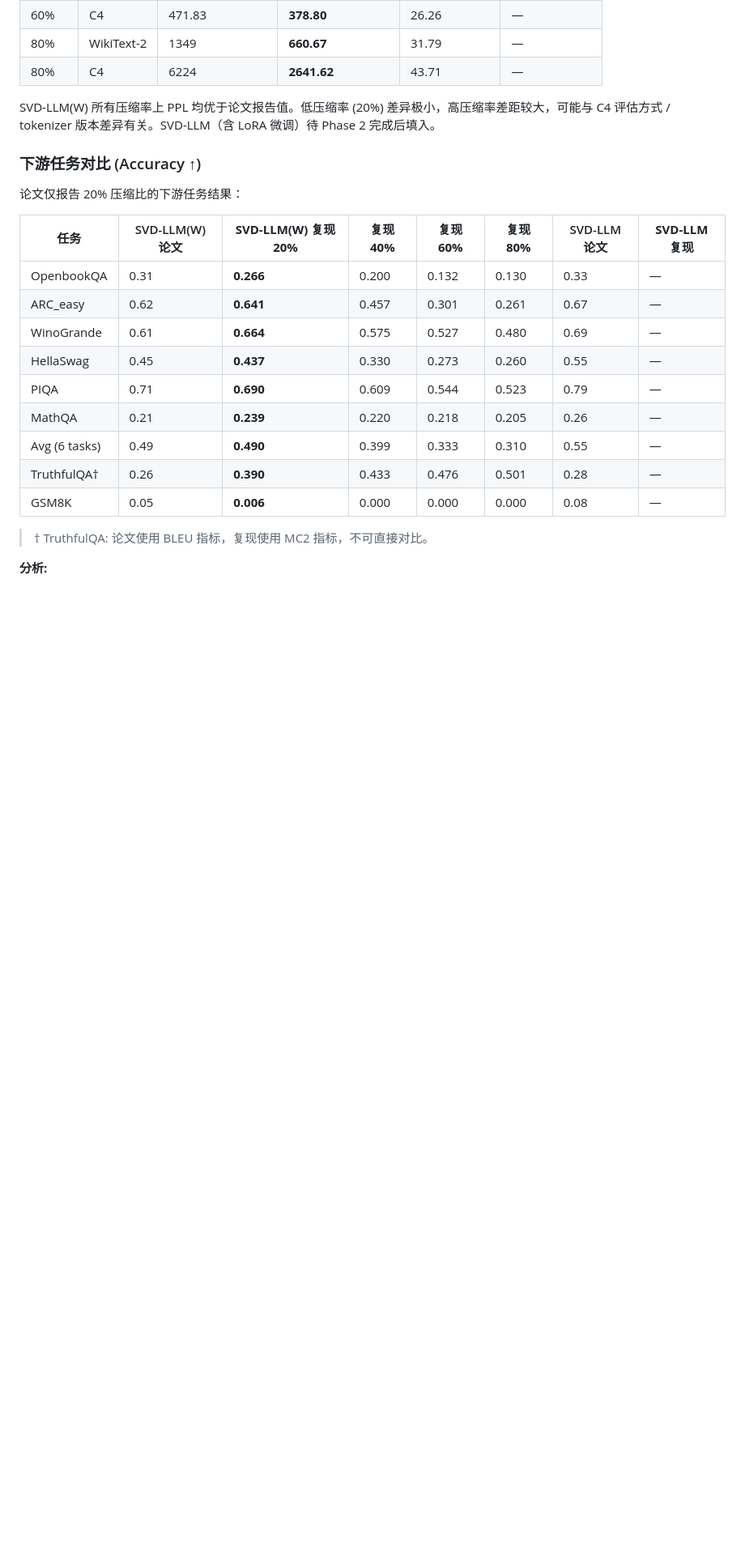
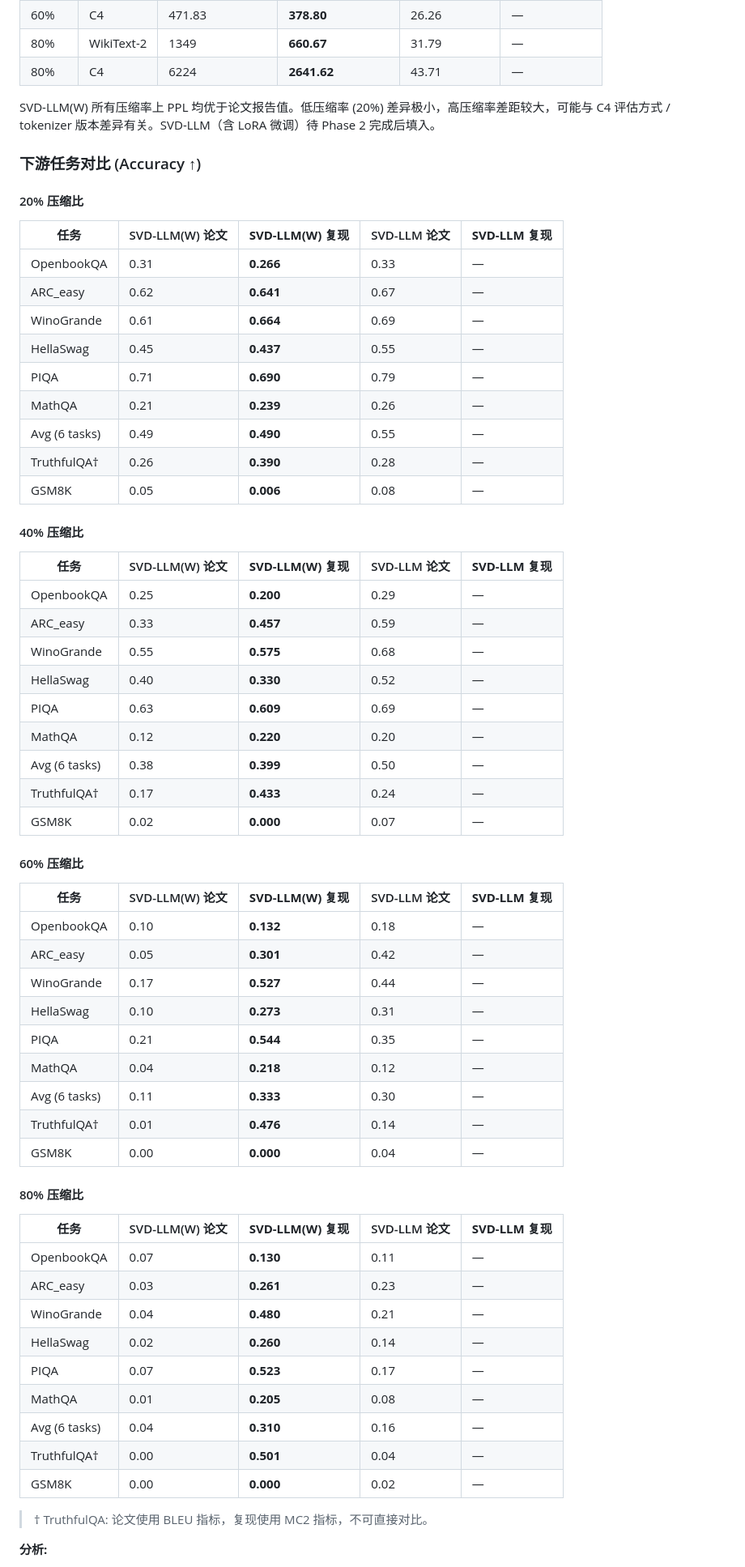
Before and after one commit to zhc1212/SVD-LLM, a Markdown page: README.md, the part around one of its changes. Shown at 81% size. Rendered like a GitHub page; blank space fills up the shorter version.

Commit message:
docs: add full compression ratio downstream results from paper Table 1
Add paper SVD-LLM(W) and SVD-LLM downstream task results for all
compression ratios (20/40/60/80%). Reproduction significantly
outperforms paper at high compression rates (60/80%).

Co-Authored-By: Claude Opus 4.6 <noreply@anthropic.com>

```diff
--- a/README.md
+++ b/README.md
@@ -324,19 +324,61 @@ SVD-LLM(W) 所有压缩率上 PPL 均优于论文报告值。低压缩率 (20%)
 
 ### 下游任务对比 (Accuracy ↑)
 
-论文仅报告 20% 压缩比的下游任务结果：
+#### 20% 压缩比
 
-| 任务 | SVD-LLM(W) 论文 | **SVD-LLM(W) 复现 20%** | **复现 40%** | **复现 60%** | **复现 80%** | SVD-LLM 论文 | **SVD-LLM 复现** |
-|------|----------------|------------------------|-------------|-------------|-------------|-------------|-----------------|
-| OpenbookQA | 0.31 | **0.266** | 0.200 | 0.132 | 0.130 | 0.33 | — |
-| ARC_easy | 0.62 | **0.641** | 0.457 | 0.301 | 0.261 | 0.67 | — |
-| WinoGrande | 0.61 | **0.664** | 0.575 | 0.527 | 0.480 | 0.69 | — |
-| HellaSwag | 0.45 | **0.437** | 0.330 | 0.273 | 0.260 | 0.55 | — |
-| PIQA | 0.71 | **0.690** | 0.609 | 0.544 | 0.523 | 0.79 | — |
-| MathQA | 0.21 | **0.239** | 0.220 | 0.218 | 0.205 | 0.26 | — |
-| Avg (6 tasks) | 0.49 | **0.490** | 0.399 | 0.333 | 0.310 | 0.55 | — |
-| TruthfulQA† | 0.26 | **0.390** | 0.433 | 0.476 | 0.501 | 0.28 | — |
-| GSM8K | 0.05 | **0.006** | 0.000 | 0.000 | 0.000 | 0.08 | — |
+| 任务 | SVD-LLM(W) 论文 | **SVD-LLM(W) 复现** | SVD-LLM 论文 | **SVD-LLM 复现** |
+|------|----------------|---------------------|-------------|-----------------|
+| OpenbookQA | 0.31 | **0.266** | 0.33 | — |
+| ARC_easy | 0.62 | **0.641** | 0.67 | — |
+| WinoGrande | 0.61 | **0.664** | 0.69 | — |
+| HellaSwag | 0.45 | **0.437** | 0.55 | — |
+| PIQA | 0.71 | **0.690** | 0.79 | — |
+| MathQA | 0.21 | **0.239** | 0.26 | — |
+| Avg (6 tasks) | 0.49 | **0.490** | 0.55 | — |
+| TruthfulQA† | 0.26 | **0.390** | 0.28 | — |
+| GSM8K | 0.05 | **0.006** | 0.08 | — |
+
+#### 40% 压缩比
+
+| 任务 | SVD-LLM(W) 论文 | **SVD-LLM(W) 复现** | SVD-LLM 论文 | **SVD-LLM 复现** |
+|------|----------------|---------------------|-------------|-----------------|
+| OpenbookQA | 0.25 | **0.200** | 0.29 | — |
+| ARC_easy | 0.33 | **0.457** | 0.59 | — |
+| WinoGrande | 0.55 | **0.575** | 0.68 | — |
+| HellaSwag | 0.40 | **0.330** | 0.52 | — |
+| PIQA | 0.63 | **0.609** | 0.69 | — |
+| MathQA | 0.12 | **0.220** | 0.20 | — |
+| Avg (6 tasks) | 0.38 | **0.399** | 0.50 | — |
+| TruthfulQA† | 0.17 | **0.433** | 0.24 | — |
+| GSM8K | 0.02 | **0.000** | 0.07 | — |
+
+#### 60% 压缩比
+
+| 任务 | SVD-LLM(W) 论文 | **SVD-LLM(W) 复现** | SVD-LLM 论文 | **SVD-LLM 复现** |
+|------|----------------|---------------------|-------------|-----------------|
+| OpenbookQA | 0.10 | **0.132** | 0.18 | — |
+| ARC_easy | 0.05 | **0.301** | 0.42 | — |
+| WinoGrande | 0.17 | **0.527** | 0.44 | — |
+| HellaSwag | 0.10 | **0.273** | 0.31 | — |
+| PIQA | 0.21 | **0.544** | 0.35 | — |
+| MathQA | 0.04 | **0.218** | 0.12 | — |
+| Avg (6 tasks) | 0.11 | **0.333** | 0.30 | — |
+| TruthfulQA† | 0.01 | **0.476** | 0.14 | — |
+| GSM8K | 0.00 | **0.000** | 0.04 | — |
+
+#### 80% 压缩比
+
+| 任务 | SVD-LLM(W) 论文 | **SVD-LLM(W) 复现** | SVD-LLM 论文 | **SVD-LLM 复现** |
+|------|----------------|---------------------|-------------|-----------------|
+| OpenbookQA | 0.07 | **0.130** | 0.11 | — |
+| ARC_easy | 0.03 | **0.261** | 0.23 | — |
+| WinoGrande | 0.04 | **0.480** | 0.21 | — |
+| HellaSwag | 0.02 | **0.260** | 0.14 | — |
+| PIQA | 0.07 | **0.523** | 0.17 | — |
+| MathQA | 0.01 | **0.205** | 0.08 | — |
+| Avg (6 tasks) | 0.04 | **0.310** | 0.16 | — |
+| TruthfulQA† | 0.00 | **0.501** | 0.04 | — |
+| GSM8K | 0.00 | **0.000** | 0.02 | — |
 
 > † TruthfulQA: 论文使用 BLEU 指标，复现使用 MC2 指标，不可直接对比。
 
```
Also changed, not shown: other parts of README.md (+6 -5 lines).
